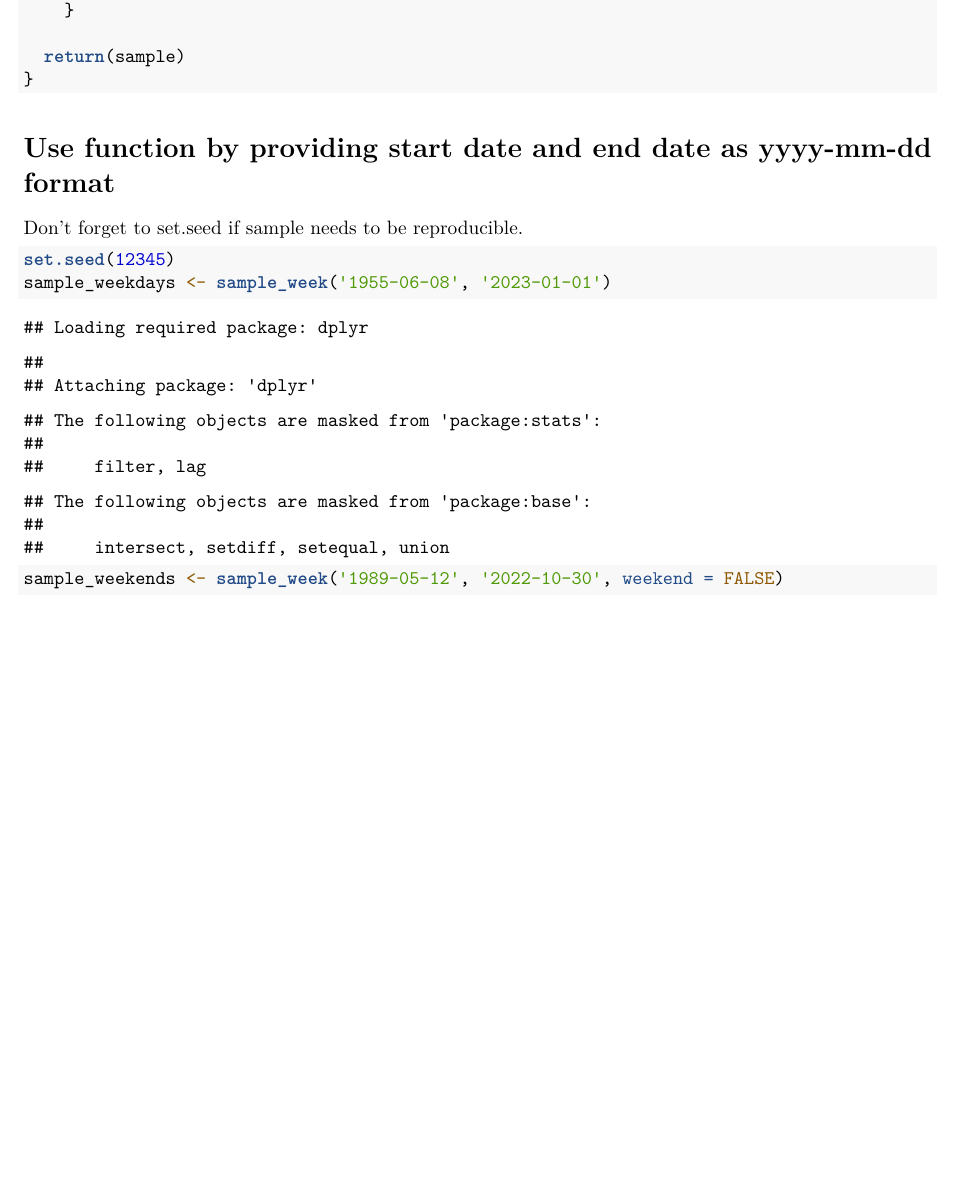
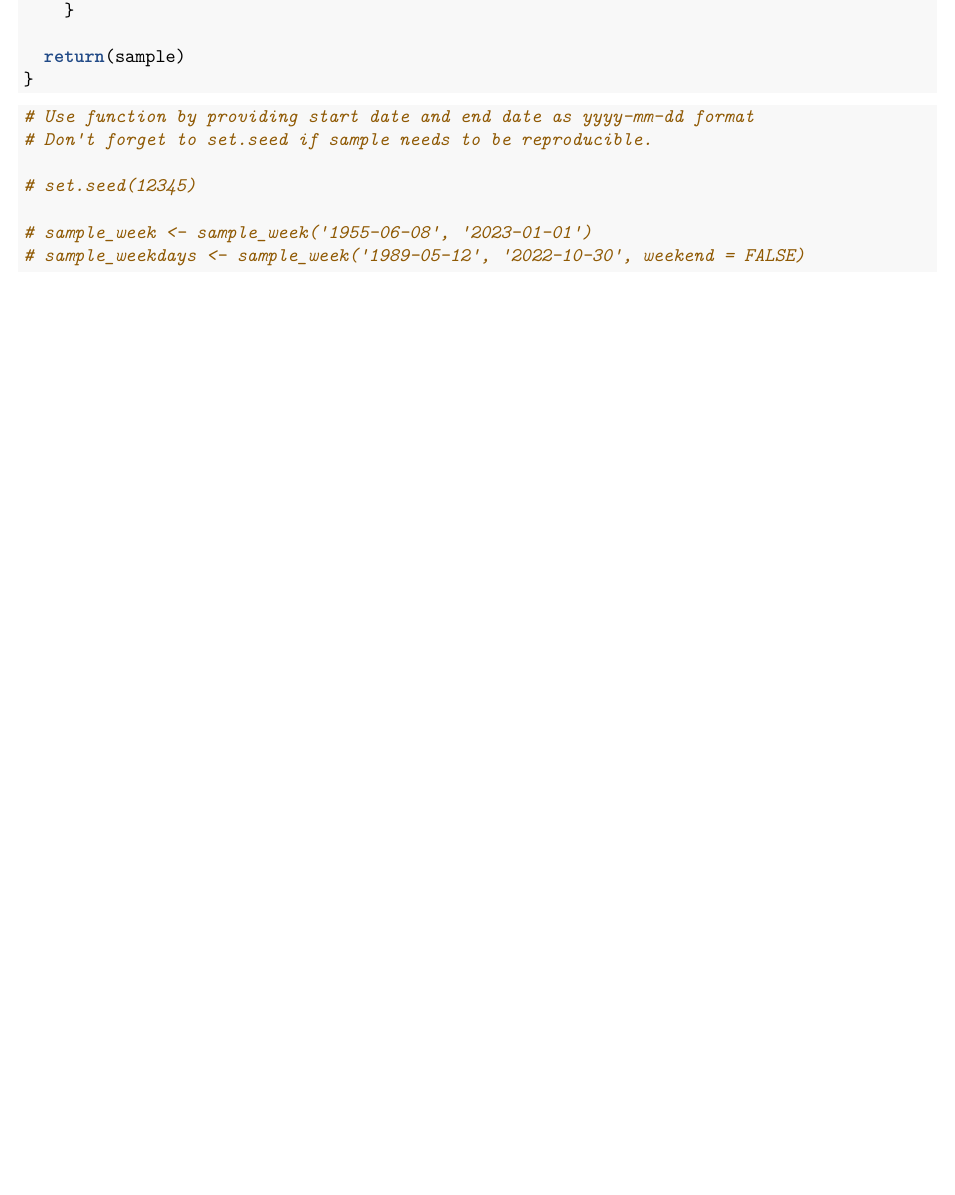
Before and after one commit to benertv/artificial_week_sampler, an R Markdown document (artificial_week_sampler.Rmd): part of page 2 of 2, cut so that both start at the same text. Rendered offline with R 4.5, knitr and Pandoc, then LaTeX, with nearby package versions; common packages that the code uses without loading them are loaded.

Commit message:
Update artificial_week_sampler.Rmd

````diff
--- a/artificial_week_sampler.Rmd
+++ b/artificial_week_sampler.Rmd
@@ -66,12 +66,13 @@ sample_week <- function(start.date, end.date, weekend=TRUE) {
 }
 ```
 
-# Use function by providing start date and end date as yyyy-mm-dd format
-
-Don't forget to set.seed if sample needs to be reproducible.
 
 ```{r}
-set.seed(12345)
-sample_weekdays <- sample_week('1955-06-08', '2023-01-01')
-sample_weekends <- sample_week('1989-05-12', '2022-10-30', weekend = FALSE)
+# Use function by providing start date and end date as yyyy-mm-dd format
+# Don't forget to set.seed if sample needs to be reproducible.
+
+# set.seed(12345)
+
+# sample_week <- sample_week('1955-06-08', '2023-01-01')
+# sample_weekdays <- sample_week('1989-05-12', '2022-10-30', weekend = FALSE)
 ```
````
